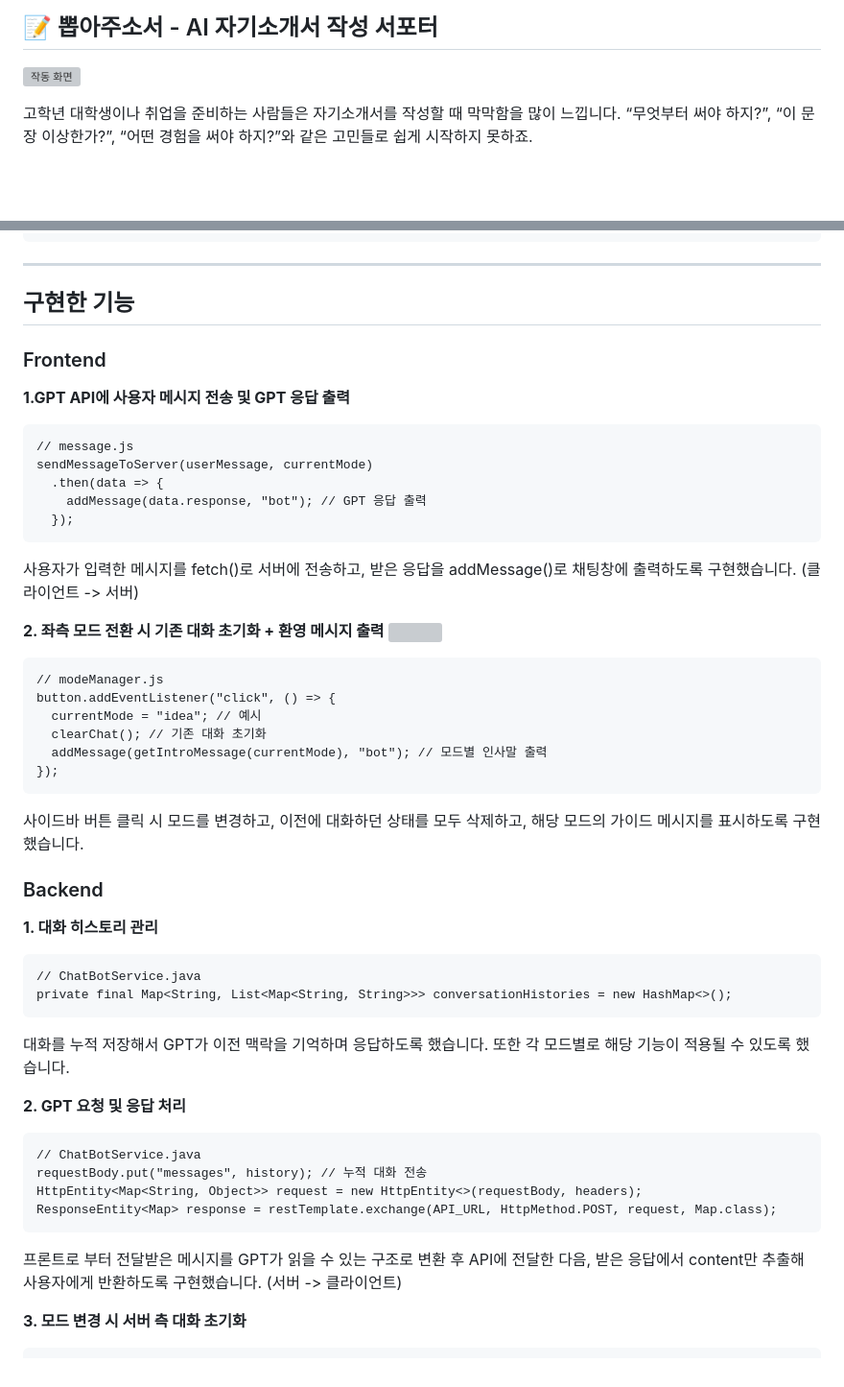
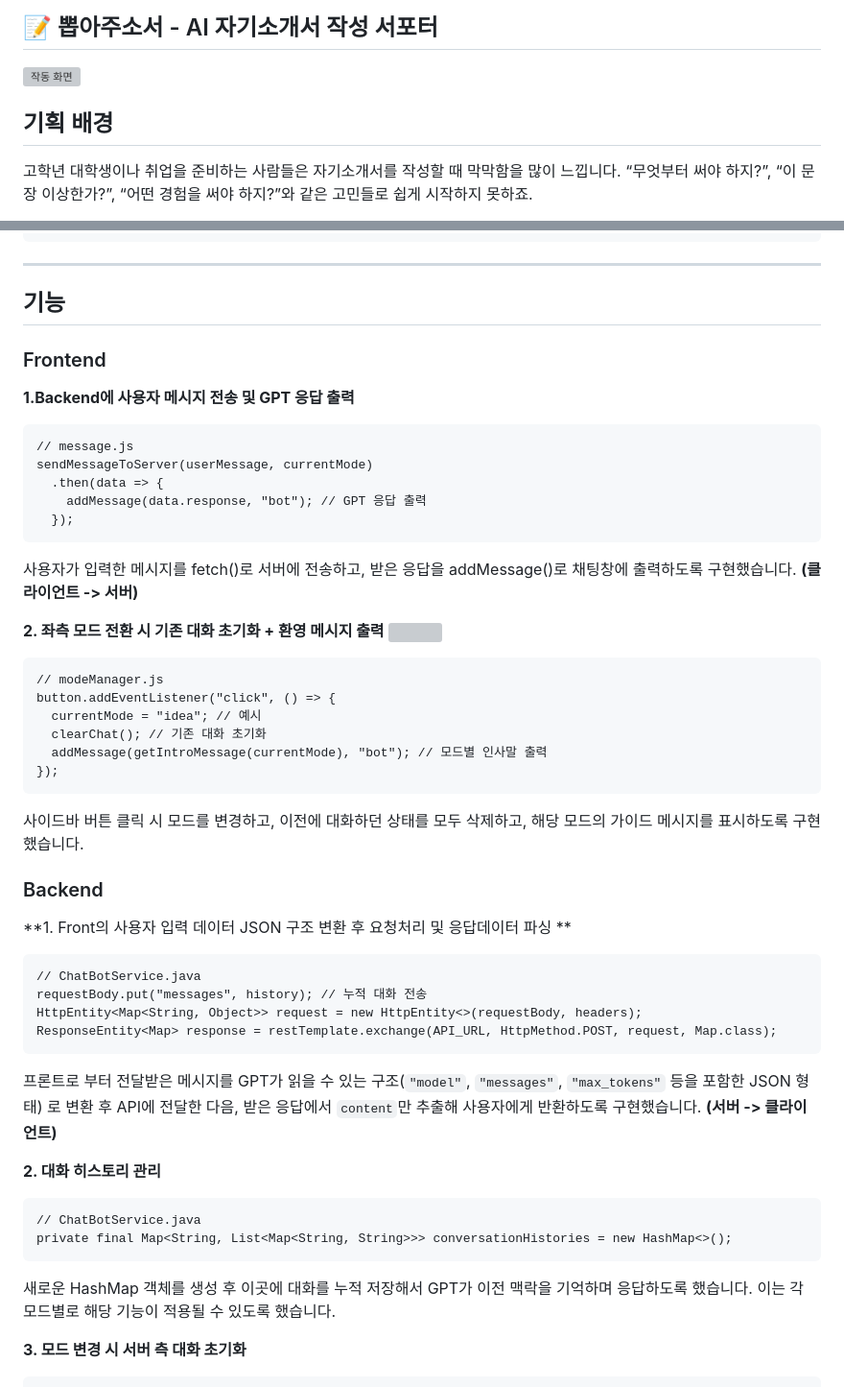
Before and after one commit to Ukja2/pick-me-plzAI, a Markdown page: README.md, 2 parts joined by grey strips. Shown: that part at 96% size. GitHub-like rendering; blank space fills up the shorter version; grey boxes are pictures that could not be loaded.

````diff
--- a/README.md
+++ b/README.md
@@ -1,6 +1,8 @@
 ## 📝 뽑아주소서 - AI 자기소개서 작성 서포터
 
 ![작동 화면](https://github.com/user-attachments/assets/bd7378e7-1055-4aee-996d-4d45b796aaf8)
+
+## 기획 배경
 
 고학년 대학생이나 취업을 준비하는 사람들은 자기소개서를 작성할 때 막막함을 많이 느낍니다.
 “무엇부터 써야 하지?”, “이 문장 이상한가?”, “어떤 경험을 써야 하지?”와 같은 고민들로 쉽게 시작하지 못하죠.
@@ -69,11 +71,11 @@ AI의 도움으로 자기소개서를 더 쉽게, 더 똑똑하게 작성할 수
 ```
 ---
 
-## 구현한 기능
+## 기능
 
 
 ### Frontend
-**1.GPT API에 사용자 메시지 전송 및 GPT 응답 출력**
+**1.Backend에 사용자 메시지 전송 및 GPT 응답 출력**
 ```
 // message.js
 sendMessageToServer(userMessage, currentMode)
@@ -82,7 +84,7 @@ sendMessageToServer(userMessage, currentMode)
   });
 ```
 
-사용자가 입력한 메시지를 fetch()로 서버에 전송하고, 받은 응답을 addMessage()로 채팅창에 출력하도록 구현했습니다. (클라이언트 -> 서버)
+사용자가 입력한 메시지를 fetch()로 서버에 전송하고, 받은 응답을 addMessage()로 채팅창에 출력하도록 구현했습니다. **(클라이언트 -> 서버)**
 
 
 
@@ -104,21 +106,23 @@ button.addEventListener("click", () => {
 
 ### Backend
 
-**1. 대화 히스토리 관리**
-```
-// ChatBotService.java
-private final Map<String, List<Map<String, String>>> conversationHistories = new HashMap<>();
-```
-대화를 누적 저장해서 GPT가 이전 맥락을 기억하며 응답하도록 했습니다. 또한 각 모드별로 해당 기능이 적용될 수 있도록 했습니다.
 
-**2. GPT 요청 및 응답 처리**
+**1. Front의 사용자 입력 데이터 JSON 구조 변환 후 요청처리 및 응답데이터 파싱 **
 ```
 // ChatBotService.java
 requestBody.put("messages", history); // 누적 대화 전송
 HttpEntity<Map<String, Object>> request = new HttpEntity<>(requestBody, headers);
 ResponseEntity<Map> response = restTemplate.exchange(API_URL, HttpMethod.POST, request, Map.class);
 ```
-프론트로 부터 전달받은 메시지를 GPT가 읽을 수 있는 구조로 변환 후 API에 전달한 다음, 받은 응답에서 content만 추출해 사용자에게 반환하도록 구현했습니다. (서버 -> 클라이언트)
+프론트로 부터 전달받은 메시지를 GPT가 읽을 수 있는 구조(`"model"`, `"messages"`, `"max_tokens"` 등을 포함한 JSON 형태) 로 변환 후 API에 전달한 다음, 받은 응답에서 `content`만 추출해 사용자에게 반환하도록 구현했습니다. **(서버 -> 클라이언트)**
+
+**2. 대화 히스토리 관리**
+```
+// ChatBotService.java
+private final Map<String, List<Map<String, String>>> conversationHistories = new HashMap<>();
+```
+새로운 HashMap 객체를 생성 후 이곳에 대화를 누적 저장해서 GPT가 이전 맥락을 기억하며 응답하도록 했습니다. 이는 각 모드별로 해당 기능이 적용될 수 있도록 했습니다.
+
 
 **3. 모드 변경 시 서버 측 대화 초기화**
 ```
````
